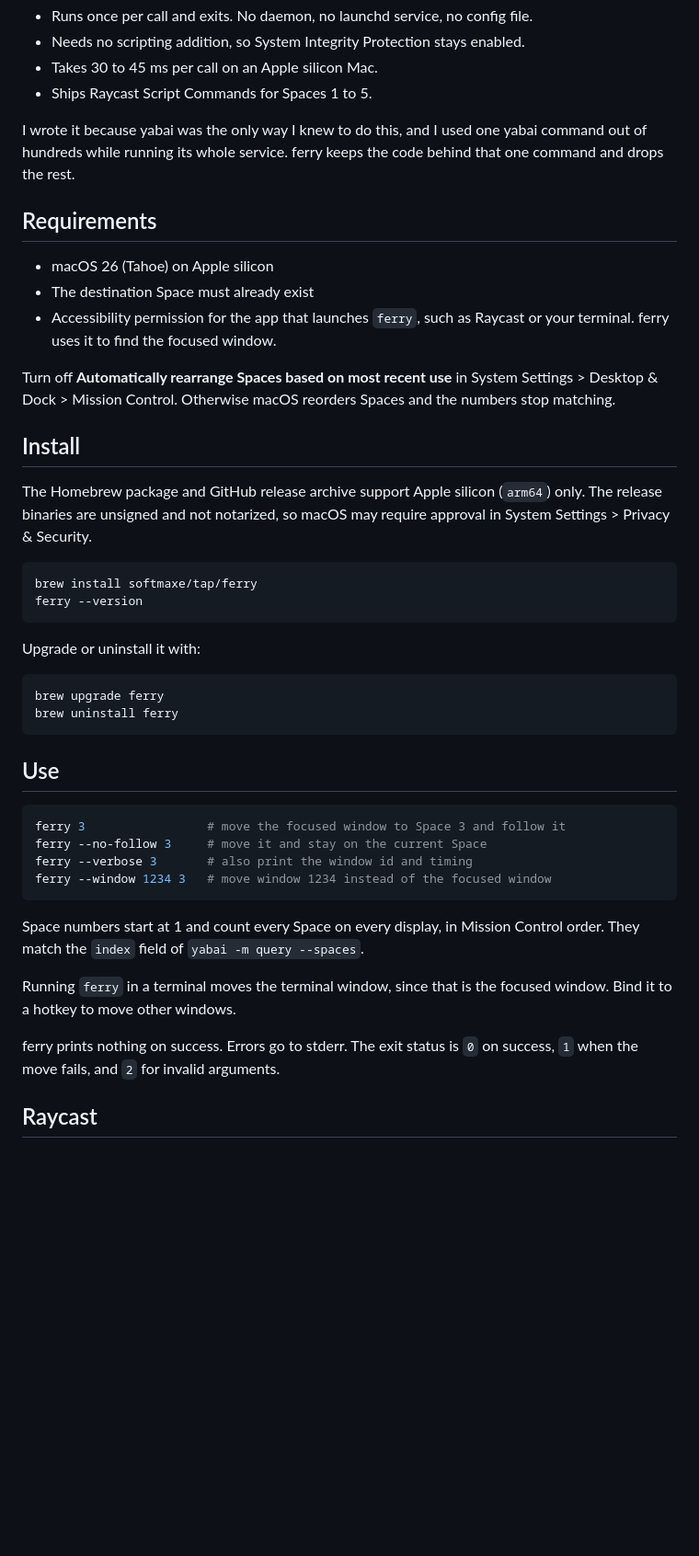
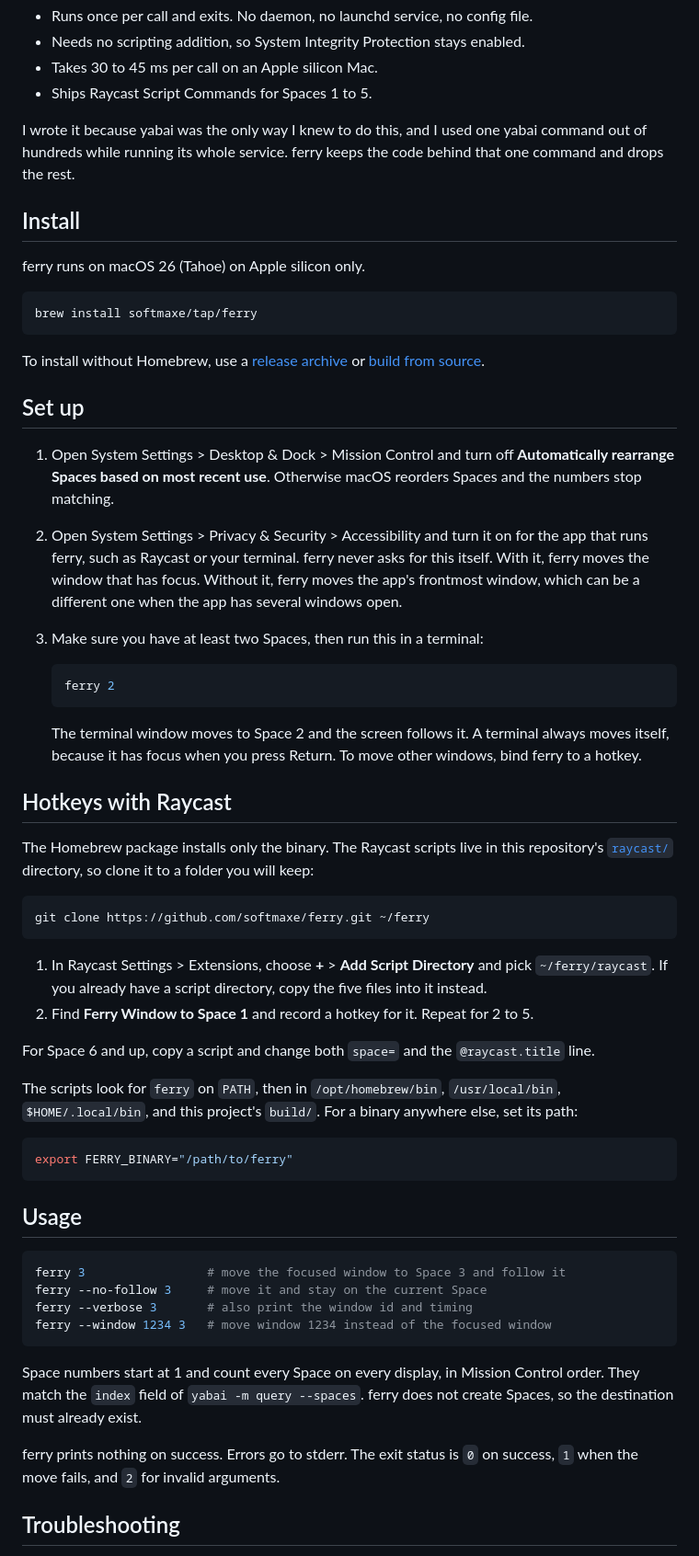
Before and after one commit to softmaxe/ferry, a Markdown page: README.md, the part around one of its changes. Shown at 92% size. Rendered like a GitHub page; blank space fills up the shorter version.

````diff
--- a/README.md
+++ b/README.md
@@ -21,36 +21,65 @@ I wrote it because yabai was the only way I knew to do this, and I used one
 yabai command out of hundreds while running its whole service. ferry keeps the
 code behind that one command and drops the rest.
 
-## Requirements
-
-- macOS 26 (Tahoe) on Apple silicon
-- The destination Space must already exist
-- Accessibility permission for the app that launches `ferry`, such as Raycast
-  or your terminal. ferry uses it to find the focused window.
-
-Turn off **Automatically rearrange Spaces based on most recent use** in
-System Settings > Desktop & Dock > Mission Control. Otherwise macOS reorders
-Spaces and the numbers stop matching.
-
 ## Install
 
-The Homebrew package and GitHub release archive support Apple silicon (`arm64`)
-only. The release binaries are unsigned and not notarized, so macOS may require
-approval in System Settings > Privacy & Security.
+ferry runs on macOS 26 (Tahoe) on Apple silicon only.
 
 ```sh
 brew install softmaxe/tap/ferry
-ferry --version
 ```
 
-Upgrade or uninstall it with:
+To install without Homebrew, use a [release archive](#install-from-a-release-archive)
+or [build from source](#build-from-source).
+
+## Set up
+
+1. Open System Settings > Desktop & Dock > Mission Control and turn off
+   **Automatically rearrange Spaces based on most recent use**. Otherwise macOS
+   reorders Spaces and the numbers stop matching.
+2. Open System Settings > Privacy & Security > Accessibility and turn it on for
+   the app that runs ferry, such as Raycast or your terminal. ferry never asks
+   for this itself. With it, ferry moves the window that has focus. Without it,
+   ferry moves the app's frontmost window, which can be a different one when
+   the app has several windows open.
+3. Make sure you have at least two Spaces, then run this in a terminal:
+
+   ```sh
+   ferry 2
+   ```
+
+   The terminal window moves to Space 2 and the screen follows it. A terminal
+   always moves itself, because it has focus when you press Return. To move
+   other windows, bind ferry to a hotkey.
+
+## Hotkeys with Raycast
+
+The Homebrew package installs only the binary. The Raycast scripts live in this
+repository's [`raycast/`](raycast) directory, so clone it to a folder you will
+keep:
 
 ```sh
-brew upgrade ferry
-brew uninstall ferry
+git clone https://github.com/softmaxe/ferry.git ~/ferry
 ```
 
-## Use
+1. In Raycast Settings > Extensions, choose **+** > **Add Script Directory**
+   and pick `~/ferry/raycast`. If you already have a script directory, copy the
+   five files into it instead.
+2. Find **Ferry Window to Space 1** and record a hotkey for it. Repeat for 2
+   to 5.
+
+For Space 6 and up, copy a script and change both `space=` and the
+`@raycast.title` line.
+
+The scripts look for `ferry` on `PATH`, then in `/opt/homebrew/bin`,
+`/usr/local/bin`, `$HOME/.local/bin`, and this project's `build/`. For a binary
+anywhere else, set its path:
+
+```sh
+export FERRY_BINARY="/path/to/ferry"
+```
+
+## Usage
 
 ```sh
 ferry 3                 # move the focused window to Space 3 and follow it
@@ -61,12 +90,10 @@ ferry --window 1234 3   # move window 1234 instead of the focused window
 
 Space numbers start at 1 and count every Space on every display, in Mission
 Control order. They match the `index` field of `yabai -m query --spaces`.
-
-Running `ferry` in a terminal moves the terminal window, since that is the
-focused window. Bind it to a hotkey to move other windows.
+ferry does not create Spaces, so the destination must already exist.
 
 ferry prints nothing on success. Errors go to stderr. The exit status is `0` on
 success, `1` when the move fails, and `2` for invalid arguments.
 
-## Raycast
+## Troubleshooting
 
````
Also changed, not shown: other parts of README.md (+38 -23 lines), README.zh-CN.md (+65 -33 lines).
